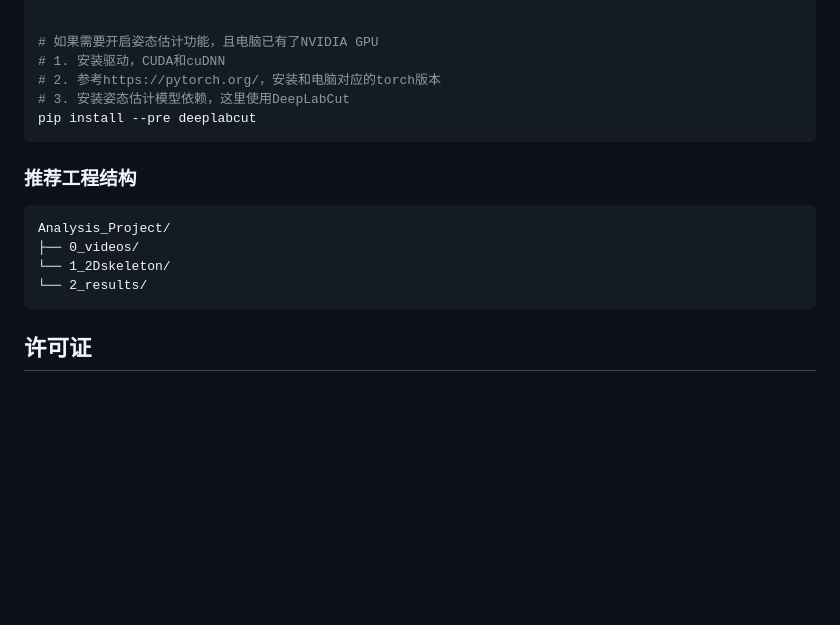
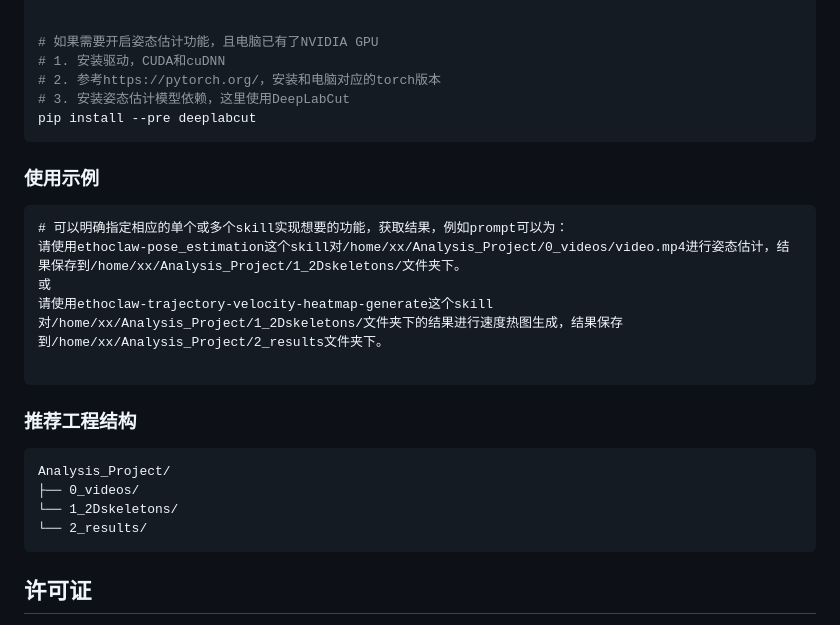
Before and after one commit to penciler-star/EthoClaw, a Markdown page: README-zh.md, the part around the change. Rendered like a GitHub page; blank space fills up the shorter version.

````diff
--- a/README-zh.md
+++ b/README-zh.md
@@ -117,12 +117,22 @@ pnpm gateway:watch
 pip install --pre deeplabcut
 ```
 
+### 使用示例
+
+```
+# 可以明确指定相应的单个或多个skill实现想要的功能，获取结果，例如prompt可以为：
+请使用ethoclaw-pose_estimation这个skill对/home/xx/Analysis_Project/0_videos/video.mp4进行姿态估计，结果保存到/home/xx/Analysis_Project/1_2Dskeletons/文件夹下。
+或
+请使用ethoclaw-trajectory-velocity-heatmap-generate这个skill对/home/xx/Analysis_Project/1_2Dskeletons/文件夹下的结果进行速度热图生成，结果保存到/home/xx/Analysis_Project/2_results文件夹下。
+
+```
+
 ### 推荐工程结构
 
 ```
 Analysis_Project/
 ├── 0_videos/
-└── 1_2Dskeleton/
+└── 1_2Dskeletons/
 └── 2_results/
 ```
 
````
Also changed, not shown: README.md (+10 -1 lines).
